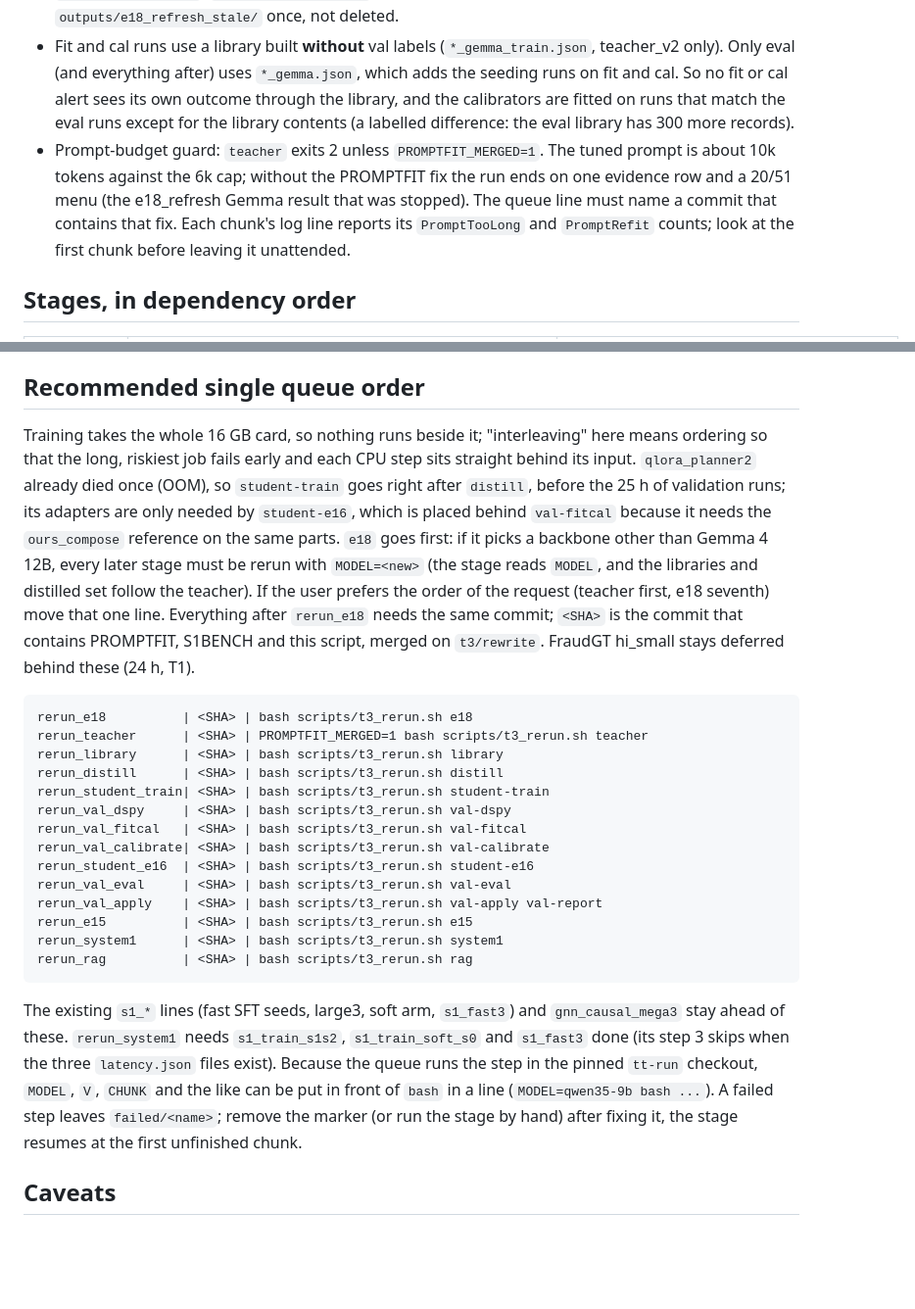
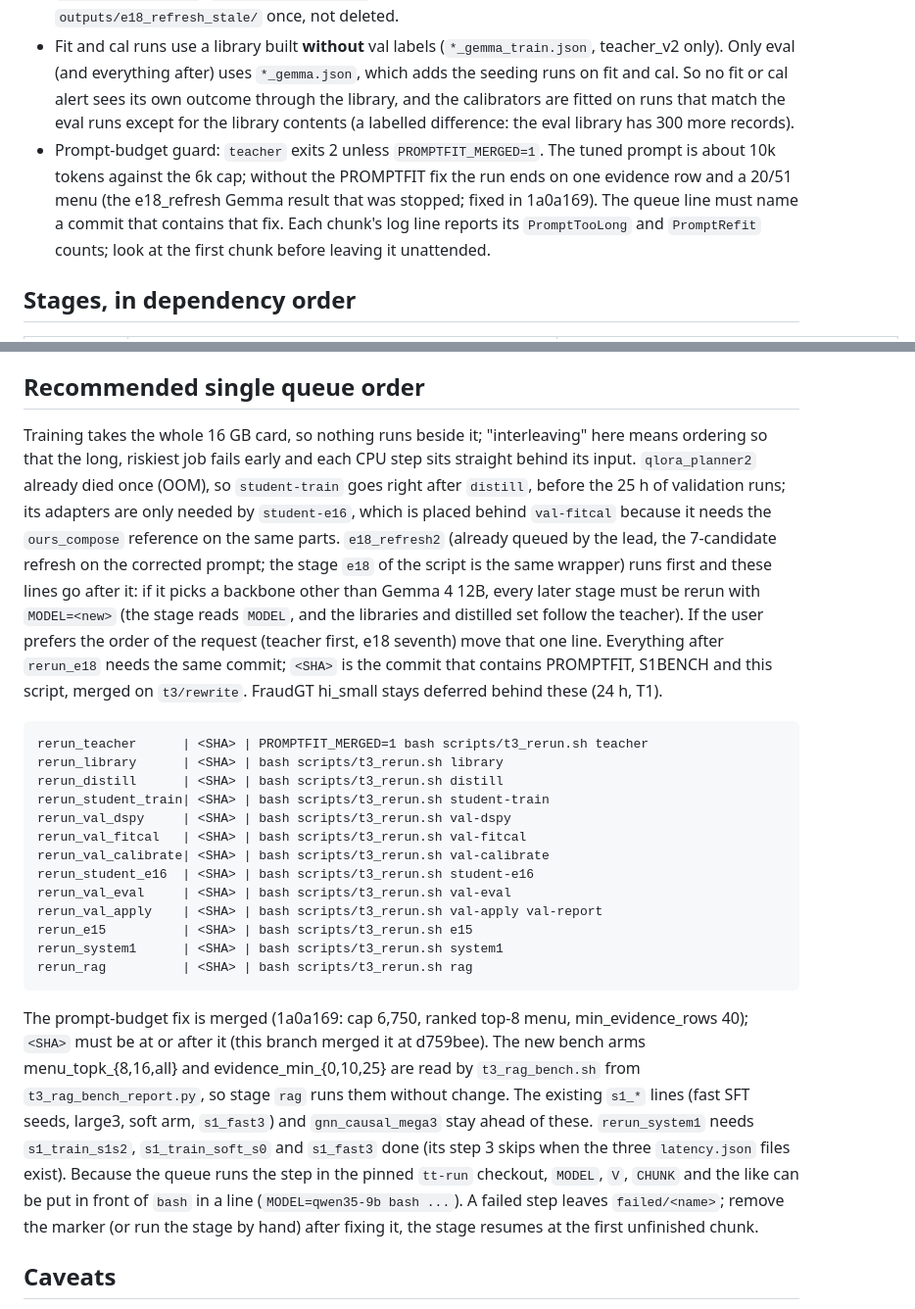
Before and after one commit to BhavyaV05/Transaction-Thieves, a Markdown page: docs/t3_rerun.md, 2 parts joined by grey strips. Shown at 98% size. GitHub-like rendering; blank space fills up the shorter version.

Commit message:
t3: rerun doc: prompt-budget fix merged, queue lines follow e18_refresh2

````diff
--- a/docs/t3_rerun.md
+++ b/docs/t3_rerun.md
@@ -8,7 +8,7 @@ Owner: T3 (Akshat). Script: `scripts/t3_rerun.sh <stage>`; helpers `scripts/t3_r
 * Val parts are separate trees: `outputs/t3_val_v3/{seed,fit,cal,eval}/<spec>/c###`. Fit and cal are for choosing; `eval` is run once (stage `val-eval` refuses until every external's calibration map exists; the E16 and System 1 eval parts leave a `.done` marker). The test split is never named: no `--final`, no `--alerts test`, `FTM_FINAL_RUN` untouched.
 * New versioned paths only, nothing existing is overwritten: `outputs/t3_teacher_v2`, `outputs/t3_library/frozen_v3`, `outputs/sft_v3`, `models/planner_sft_v3`, `outputs/t3_val_v3`, `outputs/t3_dspy_v3`, `outputs/injection_v3`. The stale E18 Gemma result is moved to `outputs/e18_refresh_stale/` once, not deleted.
 * Fit and cal runs use a library built **without** val labels (`*_gemma_train.json`, teacher_v2 only). Only eval (and everything after) uses `*_gemma.json`, which adds the seeding runs on fit and cal. So no fit or cal alert sees its own outcome through the library, and the calibrators are fitted on runs that match the eval runs except for the library contents (a labelled difference: the eval library has 300 more records).
-* Prompt-budget guard: `teacher` exits 2 unless `PROMPTFIT_MERGED=1`. The tuned prompt is about 10k tokens against the 6k cap; without the PROMPTFIT fix the run ends on one evidence row and a 20/51 menu (the e18_refresh Gemma result that was stopped). The queue line must name a commit that contains that fix. Each chunk's log line reports its `PromptTooLong` and `PromptRefit` counts; look at the first chunk before leaving it unattended.
+* Prompt-budget guard: `teacher` exits 2 unless `PROMPTFIT_MERGED=1`. The tuned prompt is about 10k tokens against the 6k cap; without the PROMPTFIT fix the run ends on one evidence row and a 20/51 menu (the e18_refresh Gemma result that was stopped; fixed in 1a0a169). The queue line must name a commit that contains that fix. Each chunk's log line reports its `PromptTooLong` and `PromptRefit` counts; look at the first chunk before leaving it unattended.
 
 ## Stages, in dependency order
 
@@ -87,10 +87,9 @@ The table total (53.2 h serial, 21.3 h at concurrency 4) is the figure the `val-
 
 ## Recommended single queue order
 
-Training takes the whole 16 GB card, so nothing runs beside it; "interleaving" here means ordering so that the long, riskiest job fails early and each CPU step sits straight behind its input. `qlora_planner2` already died once (OOM), so `student-train` goes right after `distill`, before the 25 h of validation runs; its adapters are only needed by `student-e16`, which is placed behind `val-fitcal` because it needs the `ours_compose` reference on the same parts. `e18` goes first: if it picks a backbone other than Gemma 4 12B, every later stage must be rerun with `MODEL=<new>` (the stage reads `MODEL`, and the libraries and distilled set follow the teacher). If the user prefers the order of the request (teacher first, e18 seventh) move that one line. Everything after `rerun_e18` needs the same commit; `<SHA>` is the commit that contains PROMPTFIT, S1BENCH and this script, merged on `t3/rewrite`. FraudGT hi_small stays deferred behind these (24 h, T1).
+Training takes the whole 16 GB card, so nothing runs beside it; "interleaving" here means ordering so that the long, riskiest job fails early and each CPU step sits straight behind its input. `qlora_planner2` already died once (OOM), so `student-train` goes right after `distill`, before the 25 h of validation runs; its adapters are only needed by `student-e16`, which is placed behind `val-fitcal` because it needs the `ours_compose` reference on the same parts. `e18_refresh2` (already queued by the lead, the 7-candidate refresh on the corrected prompt; the stage `e18` of the script is the same wrapper) runs first and these lines go after it: if it picks a backbone other than Gemma 4 12B, every later stage must be rerun with `MODEL=<new>` (the stage reads `MODEL`, and the libraries and distilled set follow the teacher). If the user prefers the order of the request (teacher first, e18 seventh) move that one line. Everything after `rerun_e18` needs the same commit; `<SHA>` is the commit that contains PROMPTFIT, S1BENCH and this script, merged on `t3/rewrite`. FraudGT hi_small stays deferred behind these (24 h, T1).
 
 ```
-rerun_e18          | <SHA> | bash scripts/t3_rerun.sh e18
 rerun_teacher      | <SHA> | PROMPTFIT_MERGED=1 bash scripts/t3_rerun.sh teacher
 rerun_library      | <SHA> | bash scripts/t3_rerun.sh library
 rerun_distill      | <SHA> | bash scripts/t3_rerun.sh distill
@@ -106,7 +105,7 @@ rerun_system1      | <SHA> | bash scripts/t3_rerun.sh system1
 rerun_rag          | <SHA> | bash scripts/t3_rerun.sh rag
 ```
 
-The existing `s1_*` lines (fast SFT seeds, large3, soft arm, `s1_fast3`) and `gnn_causal_mega3` stay ahead of these. `rerun_system1` needs `s1_train_s1s2`, `s1_train_soft_s0` and `s1_fast3` done (its step 3 skips when the three `latency.json` files exist). Because the queue runs the step in the pinned `tt-run` checkout, `MODEL`, `V`, `CHUNK` and the like can be put in front of `bash` in a line (`MODEL=qwen35-9b bash ...`). A failed step leaves `failed/<name>`; remove the marker (or run the stage by hand) after fixing it, the stage resumes at the first unfinished chunk.
+The prompt-budget fix is merged (1a0a169: cap 6,750, ranked top-8 menu, min_evidence_rows 40); `<SHA>` must be at or after it (this branch merged it at d759bee). The new bench arms menu_topk_{8,16,all} and evidence_min_{0,10,25} are read by `t3_rag_bench.sh` from `t3_rag_bench_report.py`, so stage `rag` runs them without change. The existing `s1_*` lines (fast SFT seeds, large3, soft arm, `s1_fast3`) and `gnn_causal_mega3` stay ahead of these. `rerun_system1` needs `s1_train_s1s2`, `s1_train_soft_s0` and `s1_fast3` done (its step 3 skips when the three `latency.json` files exist). Because the queue runs the step in the pinned `tt-run` checkout, `MODEL`, `V`, `CHUNK` and the like can be put in front of `bash` in a line (`MODEL=qwen35-9b bash ...`). A failed step leaves `failed/<name>`; remove the marker (or run the stage by hand) after fixing it, the stage resumes at the first unfinished chunk.
 
 ## Caveats
 
````
